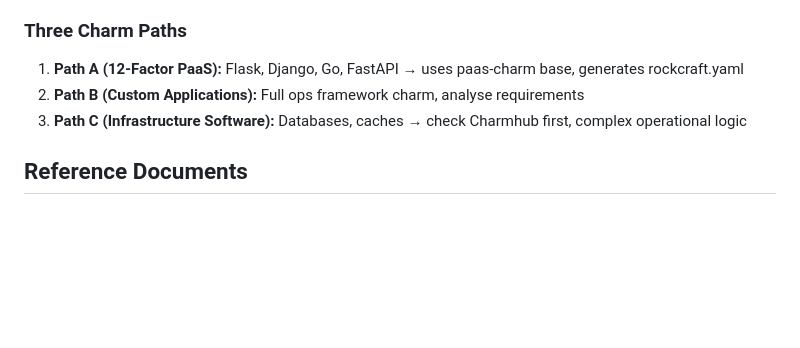
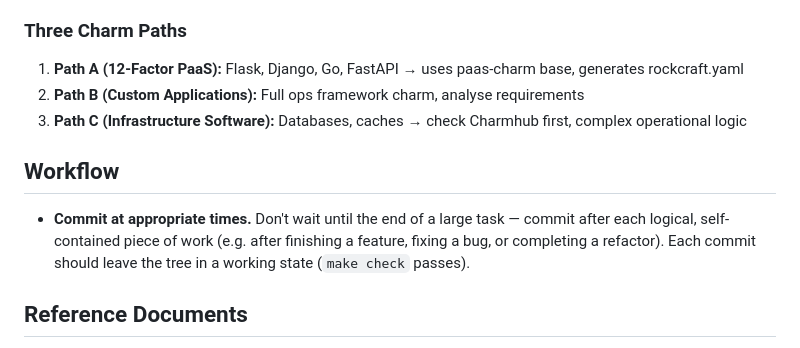
Before and after one commit to tonyandrewmeyer/cantrip, a Markdown page: CLAUDE.md, the part around the change. GitHub-like rendering; blank space fills up the shorter version.

Commit message:
Add commit workflow guidance to CLAUDE.md
Co-Authored-By: Claude Opus 4.6 <noreply@anthropic.com>

```diff
--- a/CLAUDE.md
+++ b/CLAUDE.md
@@ -99,6 +99,10 @@ The system prompt in `src/cantrip/agent/prompts/system.py` contains embedded cha
 2. **Path B (Custom Applications):** Full ops framework charm, analyse requirements
 3. **Path C (Infrastructure Software):** Databases, caches → check Charmhub first, complex operational logic
 
+## Workflow
+
+- **Commit at appropriate times.** Don't wait until the end of a large task — commit after each logical, self-contained piece of work (e.g. after finishing a feature, fixing a bug, or completing a refactor). Each commit should leave the tree in a working state (`make check` passes).
+
 ## Reference Documents
 
 - `PLAN.md` - Architecture decisions, philosophy, detailed design
```
